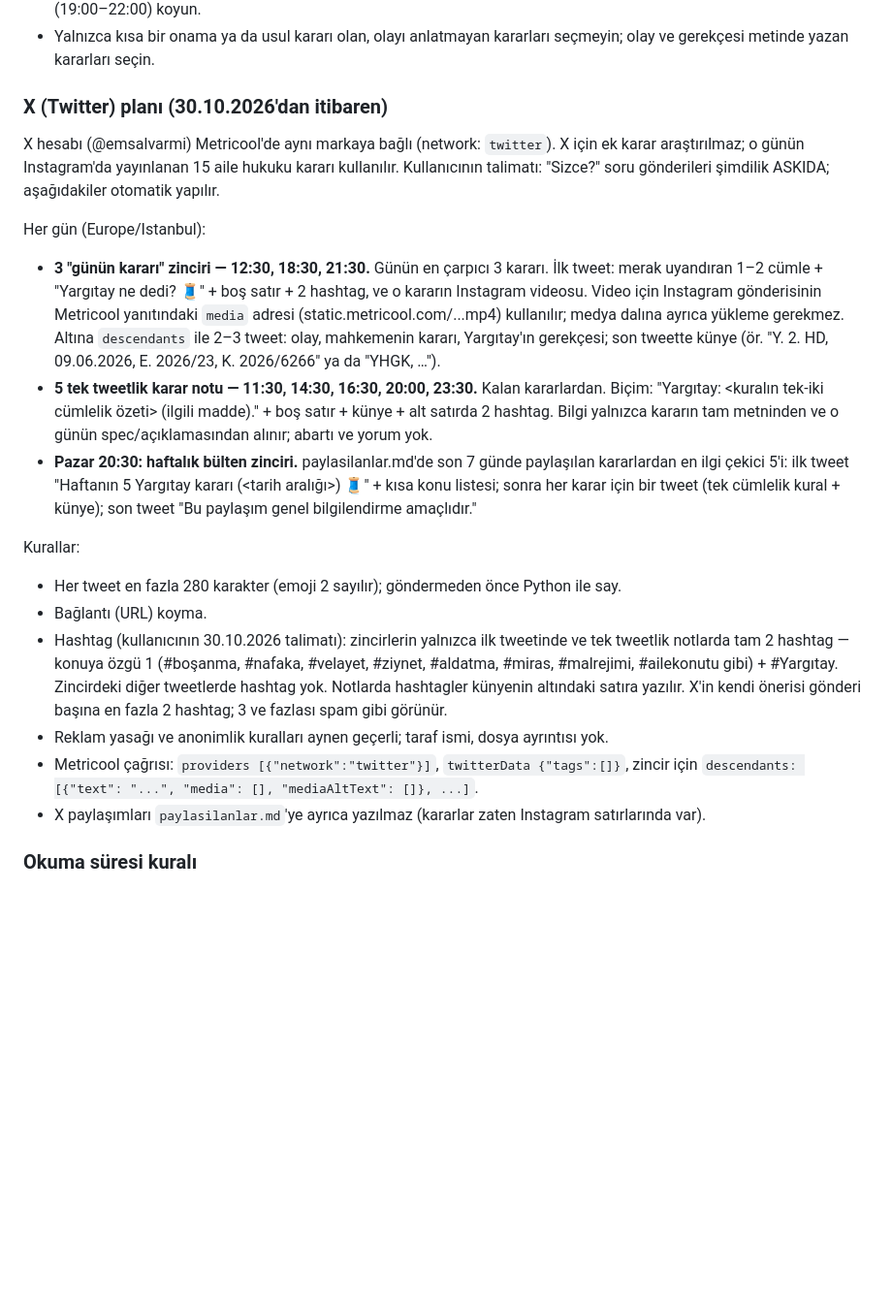
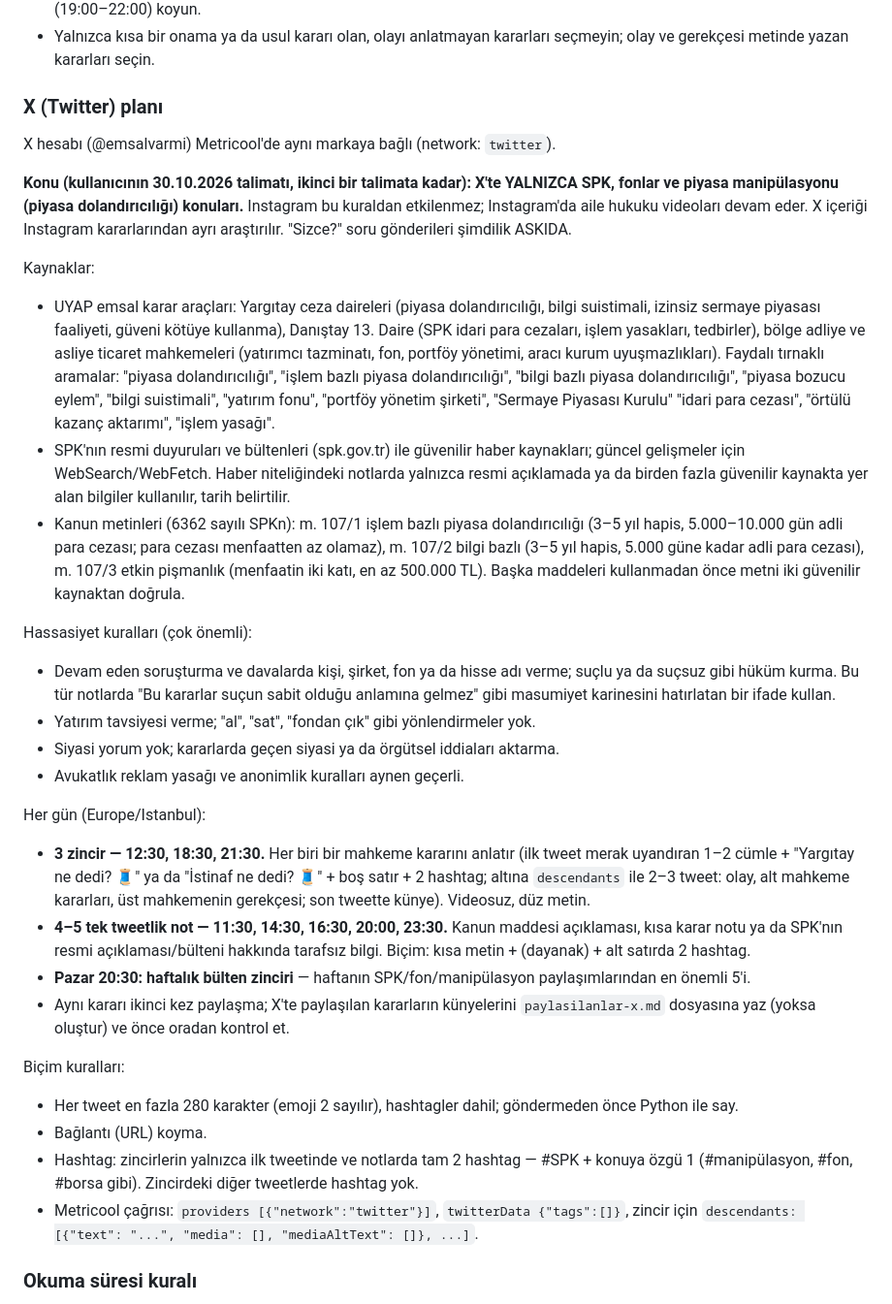
Before and after one commit to emsalvarmi/g-rseller, a Markdown page: README.md, the part around the change. Shown at 97% size. Rendered like a GitHub page; blank space fills up the shorter version.

Commit message:
X konusu: yalnızca SPK, fon ve piyasa manipülasyonu; X paylaşım kaydı
Co-Authored-By: Claude Opus 5.5 <noreply@anthropic.com>
Claude-Session: https://claude.ai/code/session_01Qj2j8NKFZN4dqmEvADuGqk

```diff
--- a/README.md
+++ b/README.md
@@ -91,22 +91,34 @@ Not: Bu ortamda uzak dal silinemiyor; `medya-test` adlı küçük bir deneme dal
 - Aynı gün aynı alt konudan en fazla 2 video olsun; gün içinde konuları karıştırın. En çekici kararları akşam saatlerine (19:00–22:00) koyun.
 - Yalnızca kısa bir onama ya da usul kararı olan, olayı anlatmayan kararları seçmeyin; olay ve gerekçesi metinde yazan kararları seçin.
 
-### X (Twitter) planı (30.10.2026'dan itibaren)
+### X (Twitter) planı
 
-X hesabı (@emsalvarmi) Metricool'de aynı markaya bağlı (network: `twitter`). X için ek karar araştırılmaz; o günün Instagram'da yayınlanan 15 aile hukuku kararı kullanılır. Kullanıcının talimatı: "Sizce?" soru gönderileri şimdilik ASKIDA; aşağıdakiler otomatik yapılır.
+X hesabı (@emsalvarmi) Metricool'de aynı markaya bağlı (network: `twitter`).
+
+**Konu (kullanıcının 30.10.2026 talimatı, ikinci bir talimata kadar): X'te YALNIZCA SPK, fonlar ve piyasa manipülasyonu (piyasa dolandırıcılığı) konuları.** Instagram bu kuraldan etkilenmez; Instagram'da aile hukuku videoları devam eder. X içeriği Instagram kararlarından ayrı araştırılır. "Sizce?" soru gönderileri şimdilik ASKIDA.
+
+Kaynaklar:
+- UYAP emsal karar araçları: Yargıtay ceza daireleri (piyasa dolandırıcılığı, bilgi suistimali, izinsiz sermaye piyasası faaliyeti, güveni kötüye kullanma), Danıştay 13. Daire (SPK idari para cezaları, işlem yasakları, tedbirler), bölge adliye ve asliye ticaret mahkemeleri (yatırımcı tazminatı, fon, portföy yönetimi, aracı kurum uyuşmazlıkları). Faydalı tırnaklı aramalar: "piyasa dolandırıcılığı", "işlem bazlı piyasa dolandırıcılığı", "bilgi bazlı piyasa dolandırıcılığı", "piyasa bozucu eylem", "bilgi suistimali", "yatırım fonu", "portföy yönetim şirketi", "Sermaye Piyasası Kurulu" "idari para cezası", "örtülü kazanç aktarımı", "işlem yasağı".
+- SPK'nın resmi duyuruları ve bültenleri (spk.gov.tr) ile güvenilir haber kaynakları; güncel gelişmeler için WebSearch/WebFetch. Haber niteliğindeki notlarda yalnızca resmi açıklamada ya da birden fazla güvenilir kaynakta yer alan bilgiler kullanılır, tarih belirtilir.
+- Kanun metinleri (6362 sayılı SPKn): m. 107/1 işlem bazlı piyasa dolandırıcılığı (3–5 yıl hapis, 5.000–10.000 gün adli para cezası; para cezası menfaatten az olamaz), m. 107/2 bilgi bazlı (3–5 yıl hapis, 5.000 güne kadar adli para cezası), m. 107/3 etkin pişmanlık (menfaatin iki katı, en az 500.000 TL). Başka maddeleri kullanmadan önce metni iki güvenilir kaynaktan doğrula.
+
+Hassasiyet kuralları (çok önemli):
+- Devam eden soruşturma ve davalarda kişi, şirket, fon ya da hisse adı verme; suçlu ya da suçsuz gibi hüküm kurma. Bu tür notlarda "Bu kararlar suçun sabit olduğu anlamına gelmez" gibi masumiyet karinesini hatırlatan bir ifade kullan.
+- Yatırım tavsiyesi verme; "al", "sat", "fondan çık" gibi yönlendirmeler yok.
+- Siyasi yorum yok; kararlarda geçen siyasi ya da örgütsel iddiaları aktarma.
+- Avukatlık reklam yasağı ve anonimlik kuralları aynen geçerli.
 
 Her gün (Europe/Istanbul):
-- **3 "günün kararı" zinciri — 12:30, 18:30, 21:30.** Günün en çarpıcı 3 kararı. İlk tweet: merak uyandıran 1–2 cümle + "Yargıtay ne dedi? 🧵" + boş satır + 2 hashtag, ve o kararın Instagram videosu. Video için Instagram gönderisinin Metricool yanıtındaki `media` adresi (static.metricool.com/...mp4) kullanılır; medya dalına ayrıca yükleme gerekmez. Altına `descendants` ile 2–3 tweet: olay, mahkemenin kararı, Yargıtay'ın gerekçesi; son tweette künye (ör. "Y. 2. HD, 09.06.2026, E. 2026/23, K. 2026/6266" ya da "YHGK, …").
-- **5 tek tweetlik karar notu — 11:30, 14:30, 16:30, 20:00, 23:30.** Kalan kararlardan. Biçim: "Yargıtay: <kuralın tek-iki cümlelik özeti> (ilgili madde)." + boş satır + künye + alt satırda 2 hashtag. Bilgi yalnızca kararın tam metninden ve o günün spec/açıklamasından alınır; abartı ve yorum yok.
-- **Pazar 20:30: haftalık bülten zinciri.** paylasilanlar.md'de son 7 günde paylaşılan kararlardan en ilgi çekici 5'i: ilk tweet "Haftanın 5 Yargıtay kararı (<tarih aralığı>) 🧵" + kısa konu listesi; sonra her karar için bir tweet (tek cümlelik kural + künye); son tweet "Bu paylaşım genel bilgilendirme amaçlıdır."
+- **3 zincir — 12:30, 18:30, 21:30.** Her biri bir mahkeme kararını anlatır (ilk tweet merak uyandıran 1–2 cümle + "Yargıtay ne dedi? 🧵" ya da "İstinaf ne dedi? 🧵" + boş satır + 2 hashtag; altına `descendants` ile 2–3 tweet: olay, alt mahkeme kararları, üst mahkemenin gerekçesi; son tweette künye). Videosuz, düz metin.
+- **4–5 tek tweetlik not — 11:30, 14:30, 16:30, 20:00, 23:30.** Kanun maddesi açıklaması, kısa karar notu ya da SPK'nın resmi açıklaması/bülteni hakkında tarafsız bilgi. Biçim: kısa metin + (dayanak) + alt satırda 2 hashtag.
+- **Pazar 20:30: haftalık bülten zinciri** — haftanın SPK/fon/manipülasyon paylaşımlarından en önemli 5'i.
+- Aynı kararı ikinci kez paylaşma; X'te paylaşılan kararların künyelerini `paylasilanlar-x.md` dosyasına yaz (yoksa oluştur) ve önce oradan kontrol et.
 
-Kurallar:
-- Her tweet en fazla 280 karakter (emoji 2 sayılır); göndermeden önce Python ile say.
+Biçim kuralları:
+- Her tweet en fazla 280 karakter (emoji 2 sayılır), hashtagler dahil; göndermeden önce Python ile say.
 - Bağlantı (URL) koyma.
-- Hashtag (kullanıcının 30.10.2026 talimatı): zincirlerin yalnızca ilk tweetinde ve tek tweetlik notlarda tam 2 hashtag — konuya özgü 1 (#boşanma, #nafaka, #velayet, #ziynet, #aldatma, #miras, #malrejimi, #ailekonutu gibi) + #Yargıtay. Zincirdeki diğer tweetlerde hashtag yok. Notlarda hashtagler künyenin altındaki satıra yazılır. X'in kendi önerisi gönderi başına en fazla 2 hashtag; 3 ve fazlası spam gibi görünür.
-- Reklam yasağı ve anonimlik kuralları aynen geçerli; taraf ismi, dosya ayrıntısı yok.
+- Hashtag: zincirlerin yalnızca ilk tweetinde ve notlarda tam 2 hashtag — #SPK + konuya özgü 1 (#manipülasyon, #fon, #borsa gibi). Zincirdeki diğer tweetlerde hashtag yok.
 - Metricool çağrısı: `providers [{"network":"twitter"}]`, `twitterData {"tags":[]}`, zincir için `descendants: [{"text": "...", "media": [], "mediaAltText": []}, ...]`.
-- X paylaşımları `paylasilanlar.md`'ye ayrıca yazılmaz (kararlar zaten Instagram satırlarında var).
 
 ### Okuma süresi kuralı
 
```
Also changed, not shown: paylasilanlar-x.md (added, +13 -0 lines).
